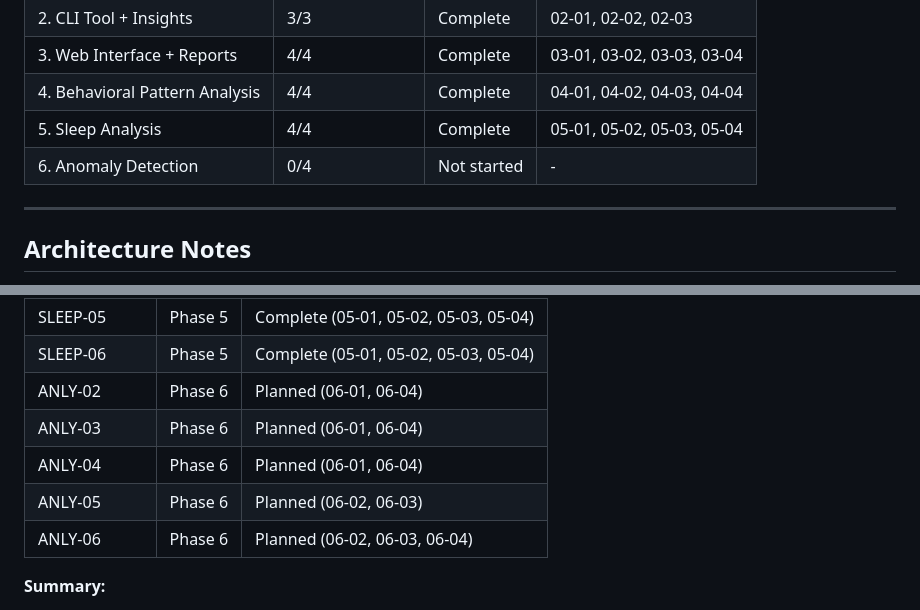
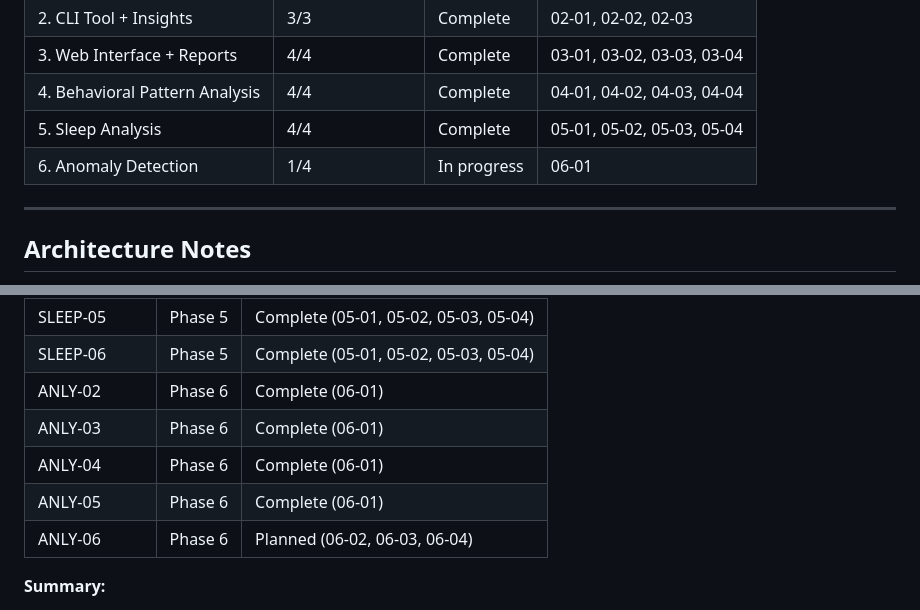
Before and after one commit to kbsimple/sugarmate-reports, a Markdown page: .planning/ROADMAP.md, 2 parts joined by grey strips. GitHub-like rendering.

```diff
--- a/.planning/ROADMAP.md
+++ b/.planning/ROADMAP.md
@@ -178,7 +178,7 @@ Plans:
 | 3. Web Interface + Reports | 4/4 | Complete | 03-01, 03-02, 03-03, 03-04 |
 | 4. Behavioral Pattern Analysis | 4/4 | Complete | 04-01, 04-02, 04-03, 04-04 |
 | 5. Sleep Analysis | 4/4 | Complete | 05-01, 05-02, 05-03, 05-04 |
-| 6. Anomaly Detection | 0/4 | Not started | - |
+| 6. Anomaly Detection | 1/4 | In progress | 06-01 |
 
 ---
 
@@ -249,10 +249,10 @@ Plans:
 | SLEEP-04 | Phase 5 | Complete (05-01, 05-02, 05-03, 05-04) |
 | SLEEP-05 | Phase 5 | Complete (05-01, 05-02, 05-03, 05-04) |
 | SLEEP-06 | Phase 5 | Complete (05-01, 05-02, 05-03, 05-04) |
-| ANLY-02 | Phase 6 | Planned (06-01, 06-04) |
-| ANLY-03 | Phase 6 | Planned (06-01, 06-04) |
-| ANLY-04 | Phase 6 | Planned (06-01, 06-04) |
-| ANLY-05 | Phase 6 | Planned (06-02, 06-03) |
+| ANLY-02 | Phase 6 | Complete (06-01) |
+| ANLY-03 | Phase 6 | Complete (06-01) |
+| ANLY-04 | Phase 6 | Complete (06-01) |
+| ANLY-05 | Phase 6 | Complete (06-01) |
 | ANLY-06 | Phase 6 | Planned (06-02, 06-03, 06-04) |
 
 **Summary:**
```
Also changed, not shown: other parts of .planning/ROADMAP.md (+1 -1 lines), .planning/STATE.md (+8 -6 lines), 1 other file.
